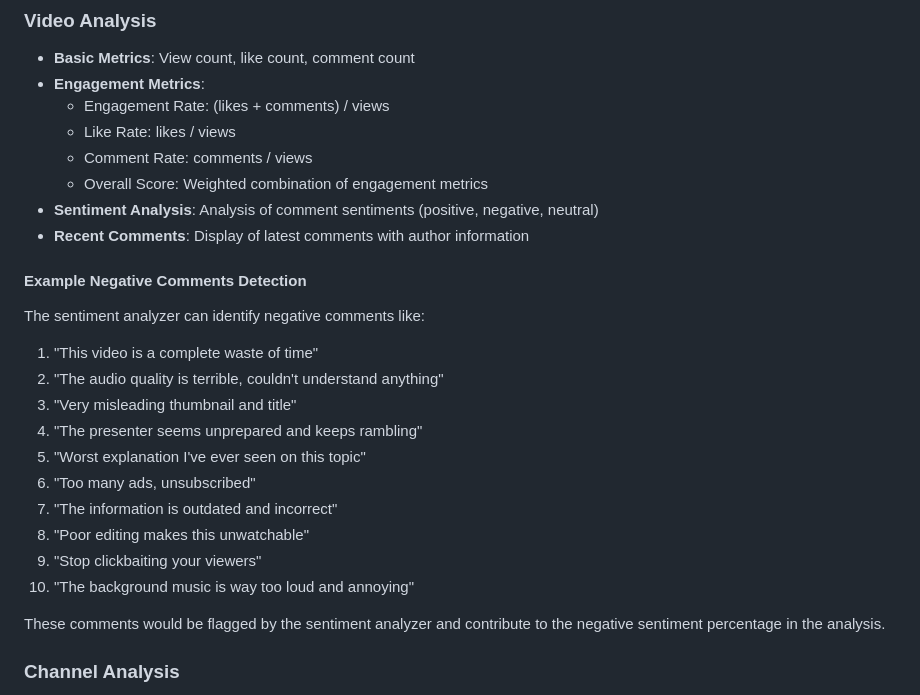
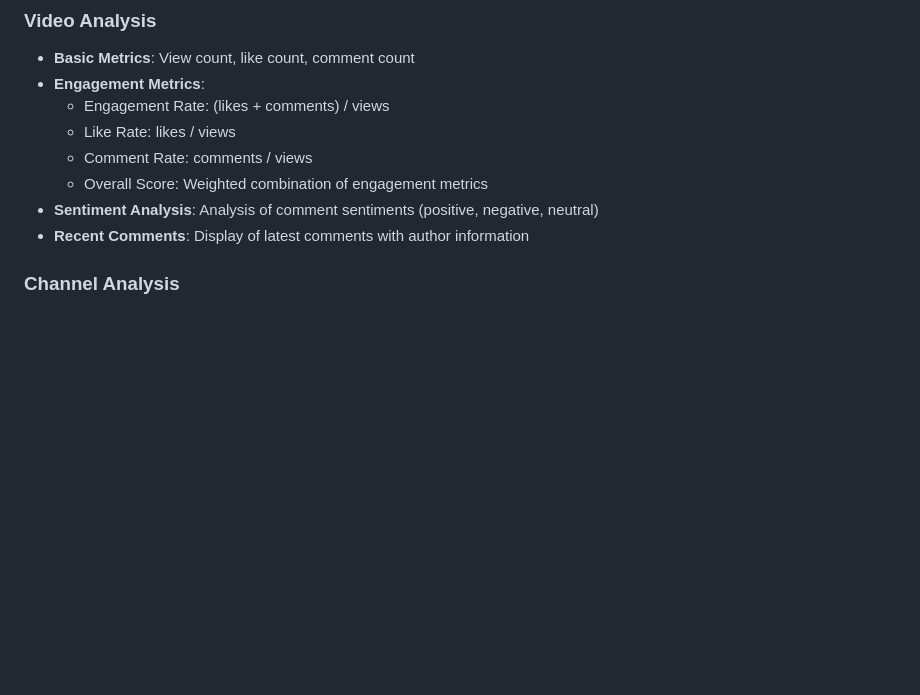
Before and after one commit to saifoff/tube_analyzer-, a Markdown page: README.md, the part around the change. Rendered like a GitHub page; blank space fills up the shorter version.

```diff
--- a/README.md
+++ b/README.md
@@ -100,20 +100,6 @@ http://localhost:5000
 - **Sentiment Analysis**: Analysis of comment sentiments (positive, negative, neutral)
 - **Recent Comments**: Display of latest comments with author information
 
-#### Example Negative Comments Detection
-The sentiment analyzer can identify negative comments like:
-1. "This video is a complete waste of time"
-2. "The audio quality is terrible, couldn't understand anything"
-3. "Very misleading thumbnail and title"
-4. "The presenter seems unprepared and keeps rambling"
-5. "Worst explanation I've ever seen on this topic"
-6. "Too many ads, unsubscribed"
-7. "The information is outdated and incorrect"
-8. "Poor editing makes this unwatchable"
-9. "Stop clickbaiting your viewers"
-10. "The background music is way too loud and annoying"
-
-These comments would be flagged by the sentiment analyzer and contribute to the negative sentiment percentage in the analysis.
 
 ### Channel Analysis
 - **Channel Overview**: Basic channel statistics
```
